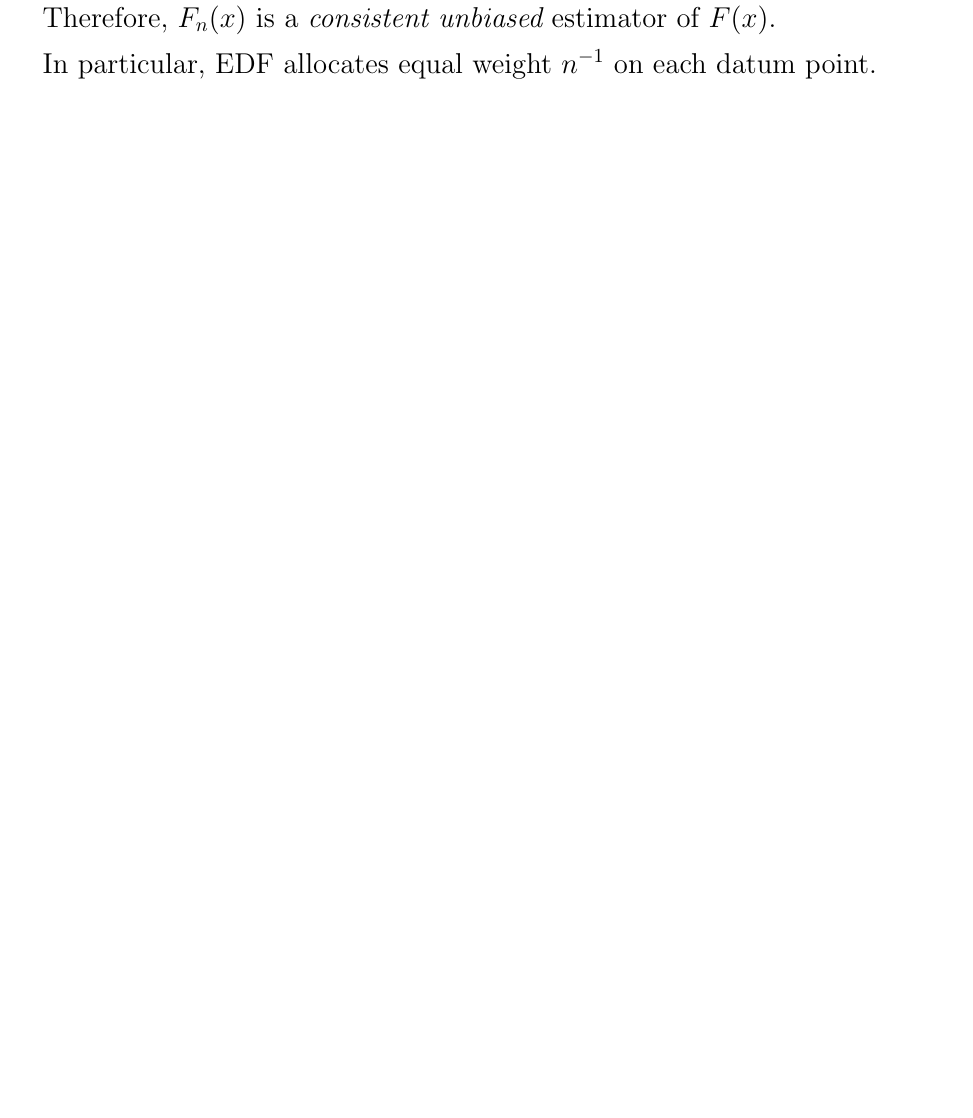
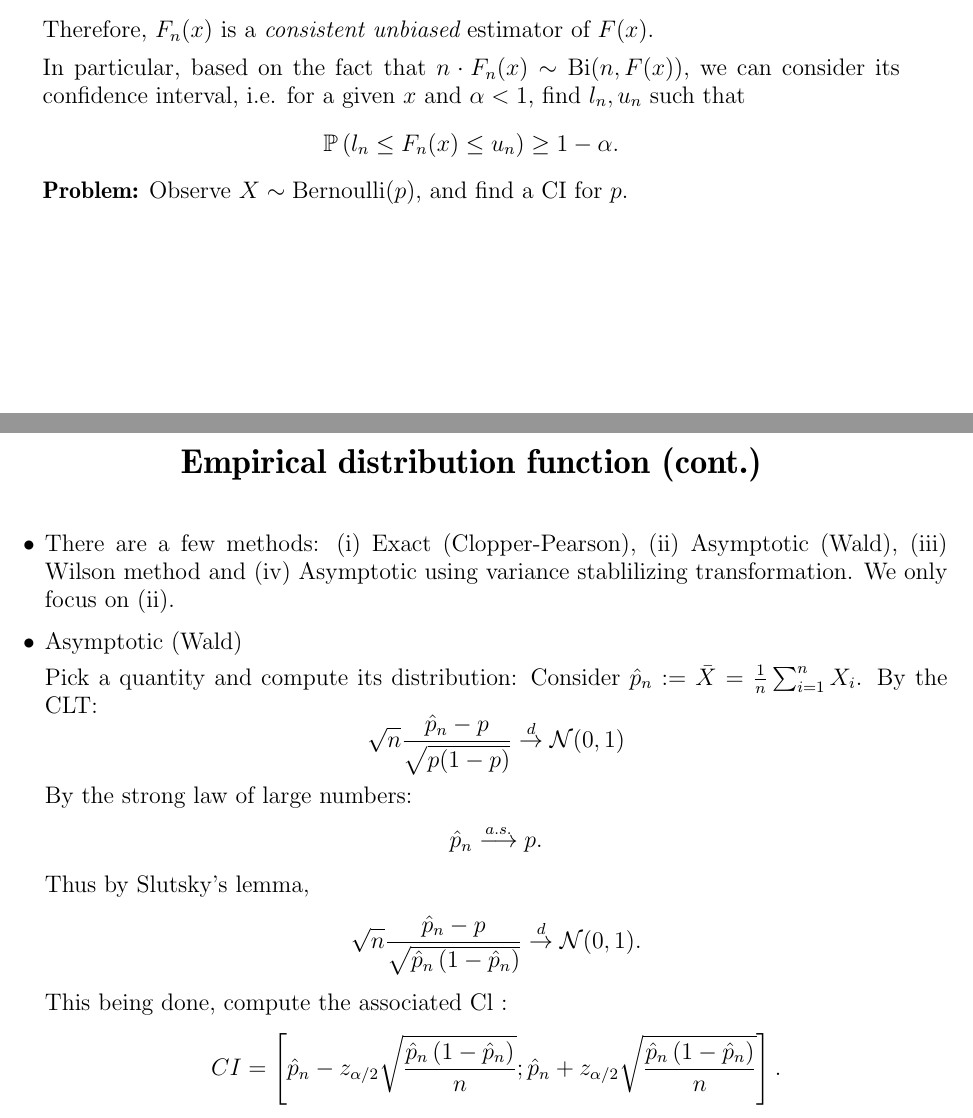
Before and after one commit to zqh137/teaching-NUS, a LaTeX document (S1_AY2024-25/New/slide/L2/Lecture2.tex): part of page 4 of 25 before the commit and two parts of pages 5 and 6 of 28 after it, the two joined at a grey line, cut so that both start at the same text, the shorter picture padded with empty space. Compiled offline with pdfLaTeX.

Commit message:
20 July's version.

```diff
--- a/S1_AY2024-25/New/slide/L2/Lecture2.tex
+++ b/S1_AY2024-25/New/slide/L2/Lecture2.tex
@@ -6,6 +6,7 @@
 \usepackage{color}
 % \usepackage{ulem} % for strikethrough
 \usepackage{amsfonts}
+\usepackage{Sweave}
 \usepackage{bm}
 \usepackage{graphicx}
 \usepackage{amsfonts,amsmath,latexsym,amssymb,mathrsfs,amsthm,mathtools}
@@ -173,3 +187,6 @@ is a straightforward estimator for $F(x)$.
+\vskip25pt
+\begin{minipage}{.9\textwidth}
+    \large
 For any fixed $x\in\R$, $\bone_{\{X_i\le x\}}$ is a Bernoulli RV with mean $F(x)$. As a consequence, $F_n(x)$ is a RV with mean
 \begin{equation*}
     \E[F_n(x)]=\E\left(\bone_{\{X_1\le x\}}\right)=\IP(X_1\le x)=F(x),
@@ -178,17 +195,53 @@ and variance
 \begin{equation*}
     \Var(F_n(x))=\frac1{n^2}\cdot n\Var(\bone_{\{X_i\le x\}})=\frac1nF(x)\left(1-F(x)\right).
 \end{equation*}
+Therefore, $F_n(x)$ is a {\it consistent unbiased} estimator of $F(x)$.
+
+    \vskip 5pt
+    In particular, based on the fact that $n\cdot F_n(x)\sim \mathrm{Bi}(n,F(x))$, we can consider its confidence interval, i.e. for a  given $x$ and $\alpha<1$, find $l_n, u_n$ such that
+    $$
+    \IP\left(l_n \leq F_n(x) \leq u_n\right) \geq 1-\alpha.
+    $$
+    {\bf Problem:} Observe $X \sim \operatorname{Bernoulli}(p)$, and find a $\mathrm{CI}$ for $p$.
 \end{minipage}
+
+\newpage
+{\LARGE\centerline{\textbf{Empirical distribution function (cont.)}}}
+\vskip25pt
+% \begin{minipage}{.9\textwidth}
+    \large
+
+
+    \begin{itemize}
+      \item
+    There are a few methods: (i) Exact (Clopper-Pearson),
+      (ii) Asymptotic (Wald), (iii)  Wilson method and (iv) Asymptotic using variance stablilizing transformation. We only focus on (ii).
+
+    \item Asymptotic (Wald)
+
+     Pick a quantity and compute its distribution: Consider $\hat{p}_{n}:=\bar{X}=\frac1n\sum_{i=1}^nX_i$. By the CLT:
+    $$
+    \sqrt{n} \frac{\hat{p}_{n}-p}{\sqrt{p(1-p)}} \stackrel{d}{\rightarrow} \mathcal{N}(0,1)
+    $$
+    By the strong law of large numbers:
+    $$\hat{p}_n \stackrel{a.s.}{\longrightarrow} p.$$
+    Thus by Slutsky's lemma,
+    $$
+    \sqrt{n} \frac{\hat{p}_n-p}{\sqrt{\hat{p}_n\left(1-\hat{p}_n\right)}} \stackrel{d}{\rightarrow} \mathcal{N}(0,1).
+    $$
+    This being done, compute the associated $\mathrm{Cl}$ :
+    $$
+    C I=\left[\hat{p}_n-z_{\alpha / 2} \sqrt{\frac{\hat{p}_n\left(1-\hat{p}_n\right)}{n}} ; \hat{p}_n+z_{\alpha / 2} \sqrt{\frac{\hat{p}_n\left(1-\hat{p}_n\right)}{n}}\right].
+    $$
+    \end{itemize}
+
+% \end{minipage}
 
 \newpage
 {\LARGE\centerline{\textbf{A native estimator}}}
 \vskip25pt
 \begin{minipage}{.9\textwidth}
     \Large
-    Therefore, $F_n(x)$ is a {\it consistent unbiased} estimator of $F(x)$.
-
-    \vskip 5pt
-    In particular, EDF allocates equal weight $n^{-1}$ on each datum point.
     \vskip 5pt
     On the other hand, inspired by EDF, it is easy to write
     \begin{eqnarray*}
```
Also changed, not shown: S1_AY2024-25/New/slide/L2/eruptions.eps (added), S1_AY2024-25/New/slide/L2/Lecture2.tex (17 more changed lines).
